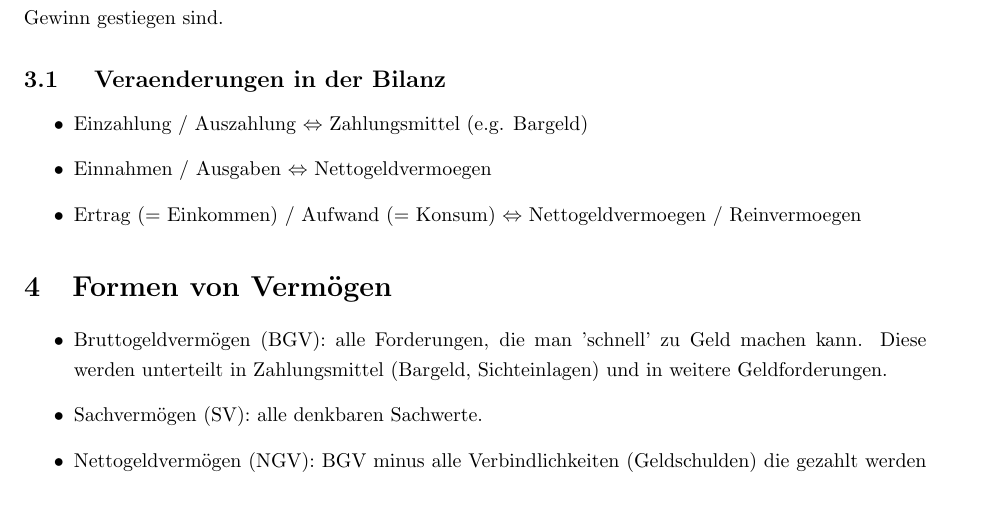
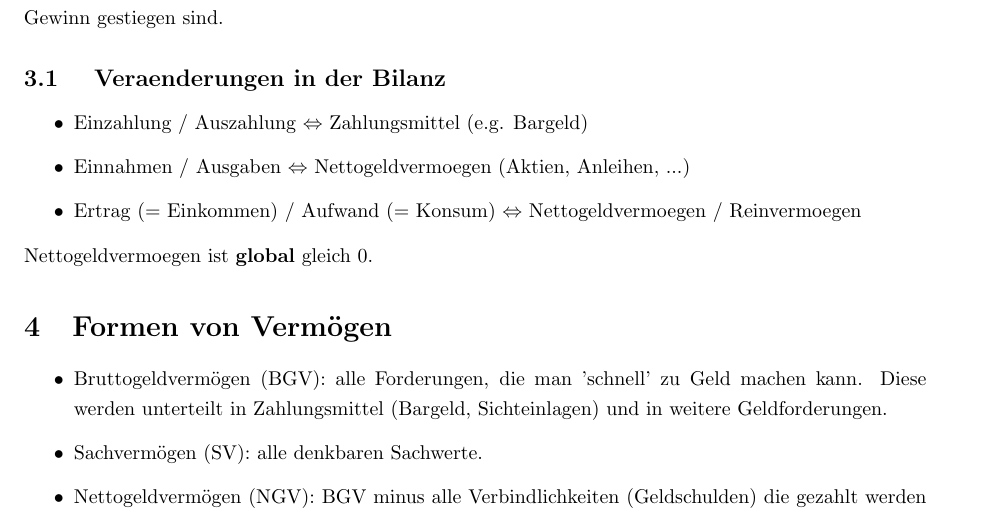
Before and after one commit to data-stepper/latex-university-shit, a LaTeX document (Notizen/Geldtheorie.tex): part of page 3 of 6, cut so that both start at the same text. Compiled offline with pdfLaTeX.

Commit message:
Added some more stuff

```diff
--- a/Notizen/Geldtheorie.tex
+++ b/Notizen/Geldtheorie.tex
@@ -152,10 +152,12 @@ um genau die 100 EUR Gewinn gestiegen sind.
 
 \begin{itemize}
 	\item Einzahlung / Auszahlung $\Leftrightarrow$ Zahlungsmittel (e.g. Bargeld)
-	\item Einnahmen / Ausgaben $\Leftrightarrow$ Nettogeldvermoegen
+	\item Einnahmen / Ausgaben $\Leftrightarrow$ Nettogeldvermoegen (Aktien, Anleihen, ...)
 	\item Ertrag (= Einkommen) / Aufwand (= Konsum) $\Leftrightarrow$
 	      Nettogeldvermoegen / Reinvermoegen
 \end{itemize}
+
+Nettogeldvermoegen ist \textbf{global} gleich 0.
 
 \section{Formen von Vermögen}
 
```
